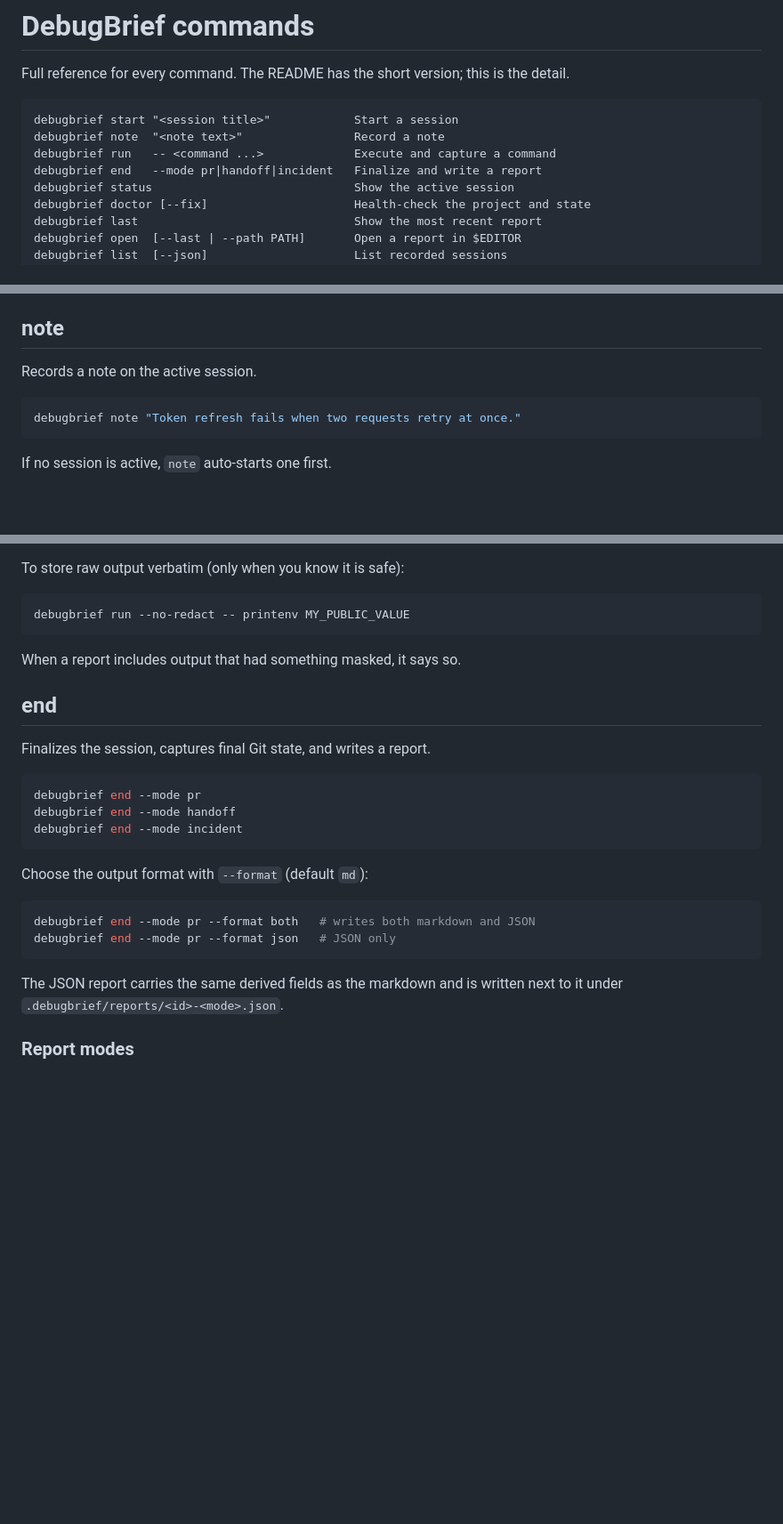
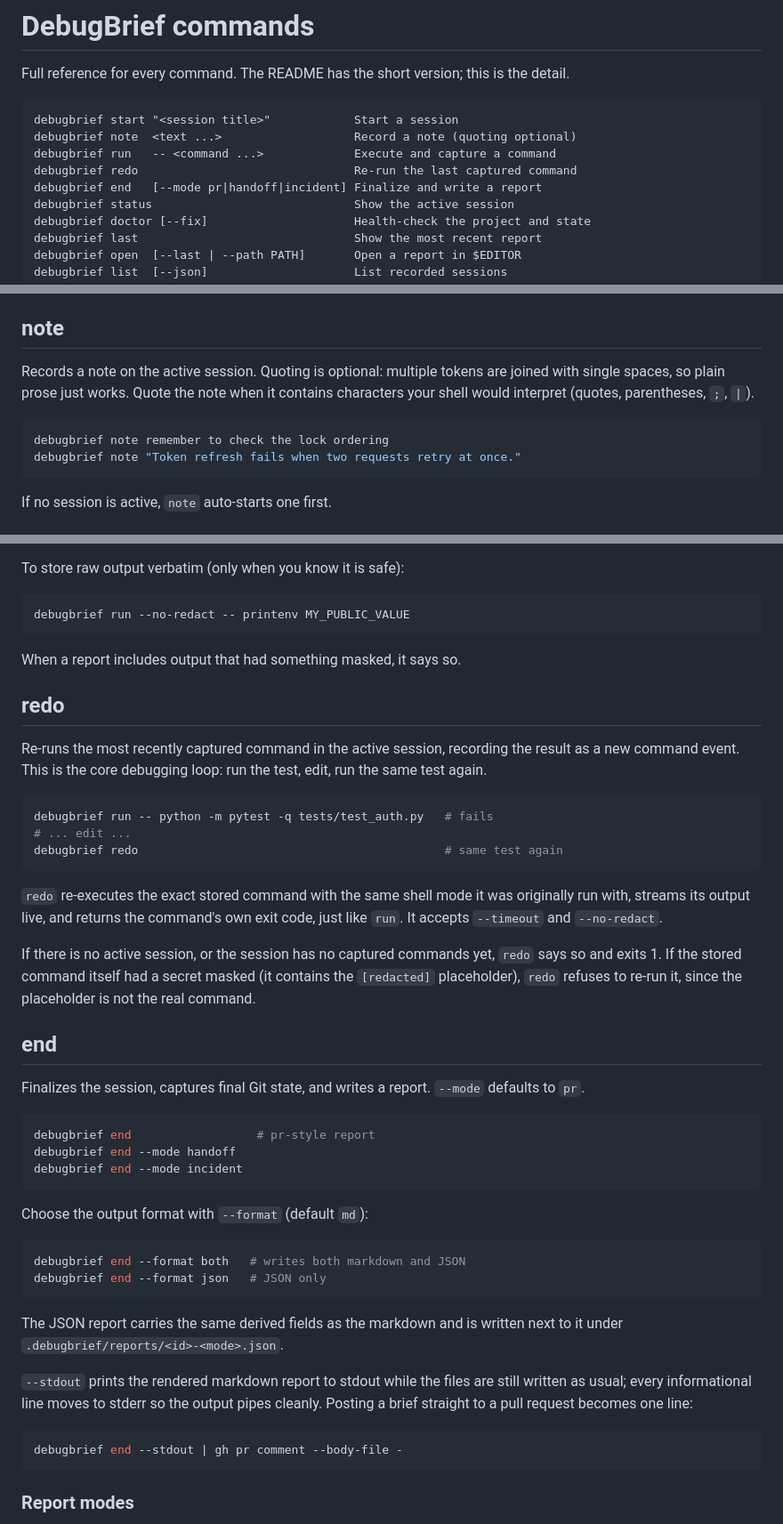
Before and after one commit to hari-kancharla/Debug-Brief, a Markdown page: docs/COMMANDS.md, 3 parts joined by grey strips. Shown at 89% size. Drawn GitHub-style; blank space fills up the shorter version.

````diff
--- a/docs/COMMANDS.md
+++ b/docs/COMMANDS.md
@@ -5,9 +5,10 @@ detail.
 
 ```text
 debugbrief start "<session title>"            Start a session
-debugbrief note  "<note text>"                Record a note
+debugbrief note  <text ...>                   Record a note (quoting optional)
 debugbrief run   -- <command ...>             Execute and capture a command
-debugbrief end   --mode pr|handoff|incident   Finalize and write a report
+debugbrief redo                               Re-run the last captured command
+debugbrief end   [--mode pr|handoff|incident] Finalize and write a report
 debugbrief status                             Show the active session
 debugbrief doctor [--fix]                     Health-check the project and state
 debugbrief last                               Show the most recent report
@@ -36,9 +37,12 @@ implemented; see [Experimental shell mode](#experimental-shell-mode).
 
 ## note
 
-Records a note on the active session.
+Records a note on the active session. Quoting is optional: multiple tokens are
+joined with single spaces, so plain prose just works. Quote the note when it
+contains characters your shell would interpret (quotes, parentheses, `;`, `|`).
 
 ```bash
+debugbrief note remember to check the lock ordering
 debugbrief note "Token refresh fails when two requests retry at once."
 ```
 
@@ -111,12 +115,34 @@ debugbrief run --no-redact -- printenv MY_PUBLIC_VALUE
 
 When a report includes output that had something masked, it says so.
 
+## redo
+
+Re-runs the most recently captured command in the active session, recording the
+result as a new command event. This is the core debugging loop: run the test,
+edit, run the same test again.
+
+```bash
+debugbrief run -- python -m pytest -q tests/test_auth.py   # fails
+# ... edit ...
+debugbrief redo                                            # same test again
+```
+
+`redo` re-executes the exact stored command with the same shell mode it was
+originally run with, streams its output live, and returns the command's own
+exit code, just like `run`. It accepts `--timeout` and `--no-redact`.
+
+If there is no active session, or the session has no captured commands yet,
+`redo` says so and exits 1. If the stored command itself had a secret masked
+(it contains the `[redacted]` placeholder), `redo` refuses to re-run it, since
+the placeholder is not the real command.
+
 ## end
 
 Finalizes the session, captures final Git state, and writes a report.
+`--mode` defaults to `pr`.
 
 ```bash
-debugbrief end --mode pr
+debugbrief end                  # pr-style report
 debugbrief end --mode handoff
 debugbrief end --mode incident
 ```
@@ -124,12 +150,20 @@ debugbrief end --mode incident
 Choose the output format with `--format` (default `md`):
 
 ```bash
-debugbrief end --mode pr --format both   # writes both markdown and JSON
-debugbrief end --mode pr --format json   # JSON only
+debugbrief end --format both   # writes both markdown and JSON
+debugbrief end --format json   # JSON only
 ```
 
 The JSON report carries the same derived fields as the markdown and is written
 next to it under `.debugbrief/reports/<id>-<mode>.json`.
+
+`--stdout` prints the rendered markdown report to stdout while the files are
+still written as usual; every informational line moves to stderr so the output
+pipes cleanly. Posting a brief straight to a pull request becomes one line:
+
+```bash
+debugbrief end --stdout | gh pr comment --body-file -
+```
 
 ### Report modes
 
````
Also changed, not shown: CHANGELOG.md (+15 -0 lines), README.md (+8 -6 lines).
